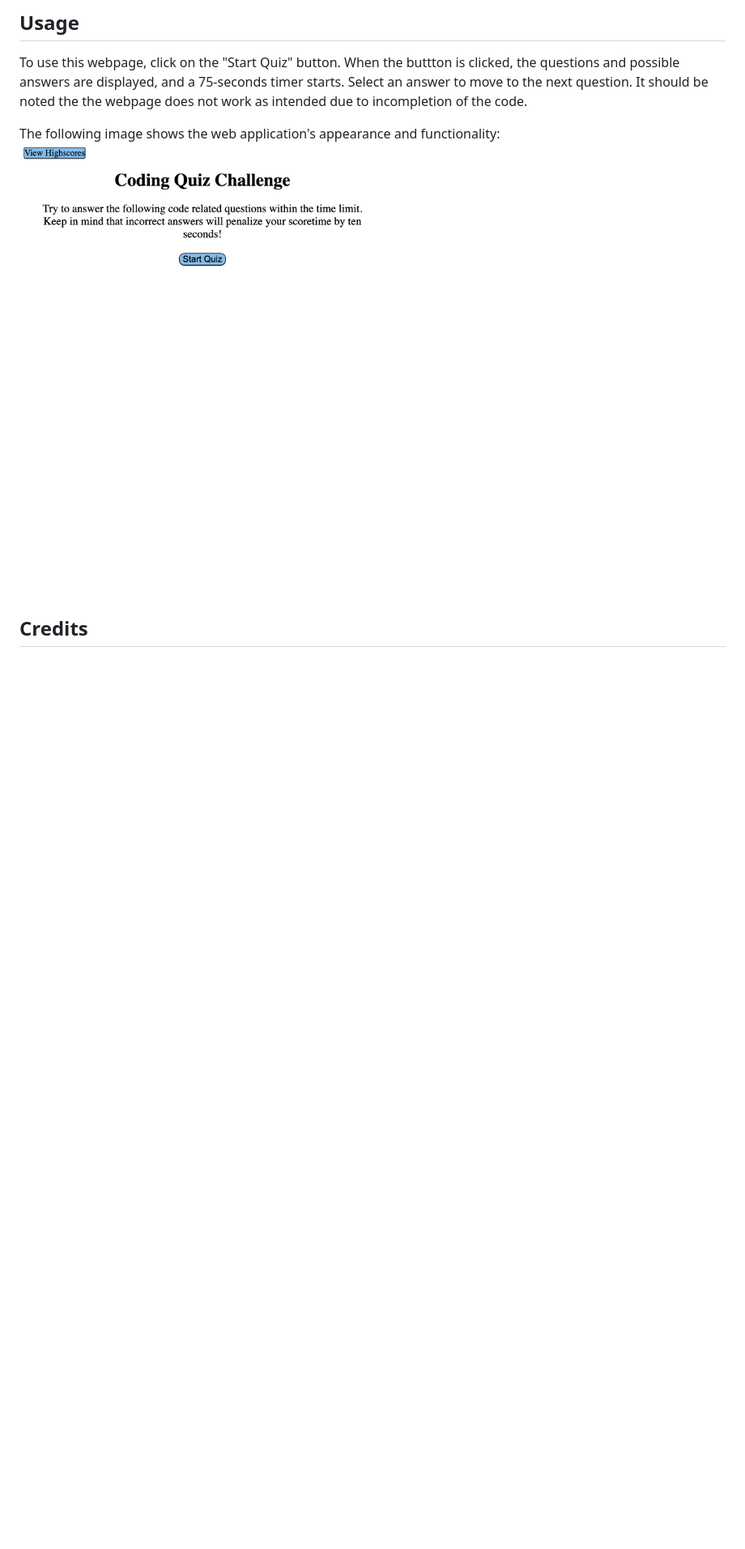
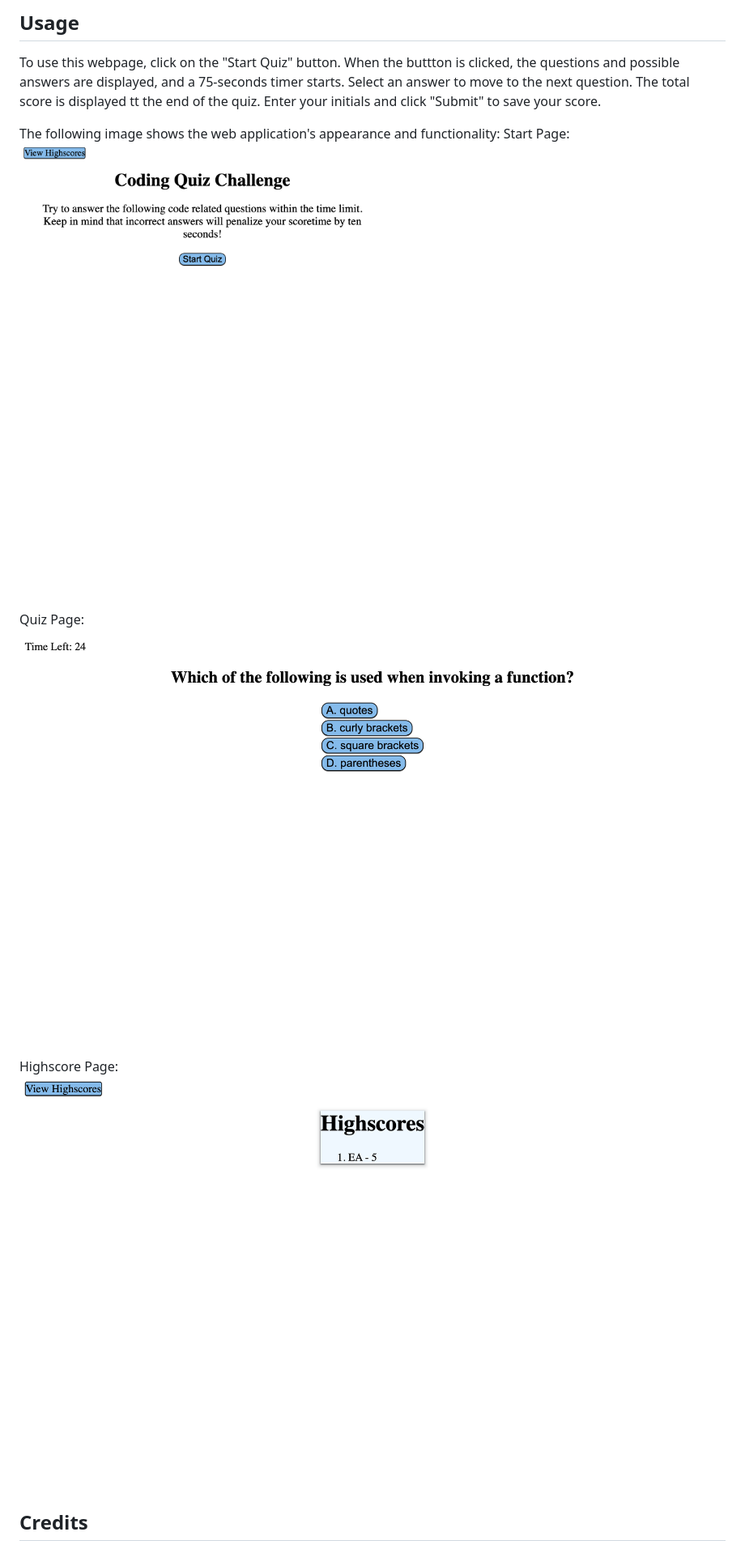
Before and after one commit to WDverse/Challenge-4, a Markdown page: README.md, the part around the change printed below. Shown: that part at 81% size. GitHub-like rendering; pictures changed too: Assets/images/highscore.png (added), Assets/images/quiz.png (added); blank space fills up the shorter version.

Commit message:
fixed error message, added comments and updated readme

```diff
--- a/README.md
+++ b/README.md
@@ -17,10 +17,17 @@ N/A
 
 
 To use this webpage, click on the "Start Quiz" button. When the buttton is clicked, the questions and possible answers are displayed, and a 75-seconds timer starts. Select an answer to move to the next question.
-It should be noted the the webpage does not work as intended due to incompletion of the code.
+The total score is displayed tt the end of the quiz. Enter your initials and click "Submit" to save your score.
 
 The following image shows the web application's appearance and functionality:
-![The Code Quiz Challenge webpage includes a heading, a timer, instructions and a button.](./Assets/images/screenshot.png)
+Start Page:
+![Start Page.](./Assets/images/start.png)
+
+Quiz Page:
+![Quiz Page.](./Assets/images/quiz.png)
+
+Highscore Page:
+![Highscore Page.](./Assets/images/highscore.png)
 
 ## Credits
 
```
Also changed, not shown: other parts of README.md (+1 -2 lines), Assets/images/start.png (renamed from Assets/images/screenshot.png), 3 other files.
